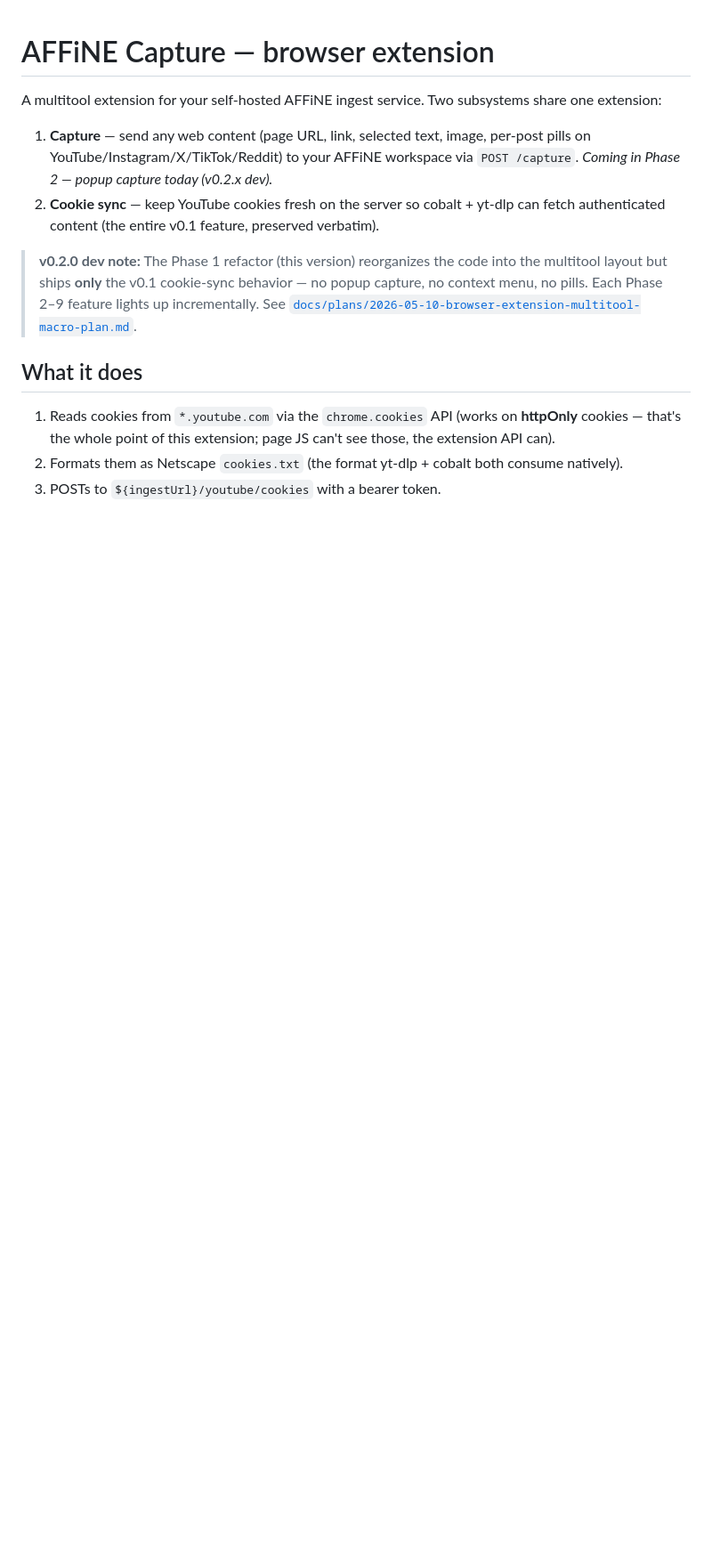
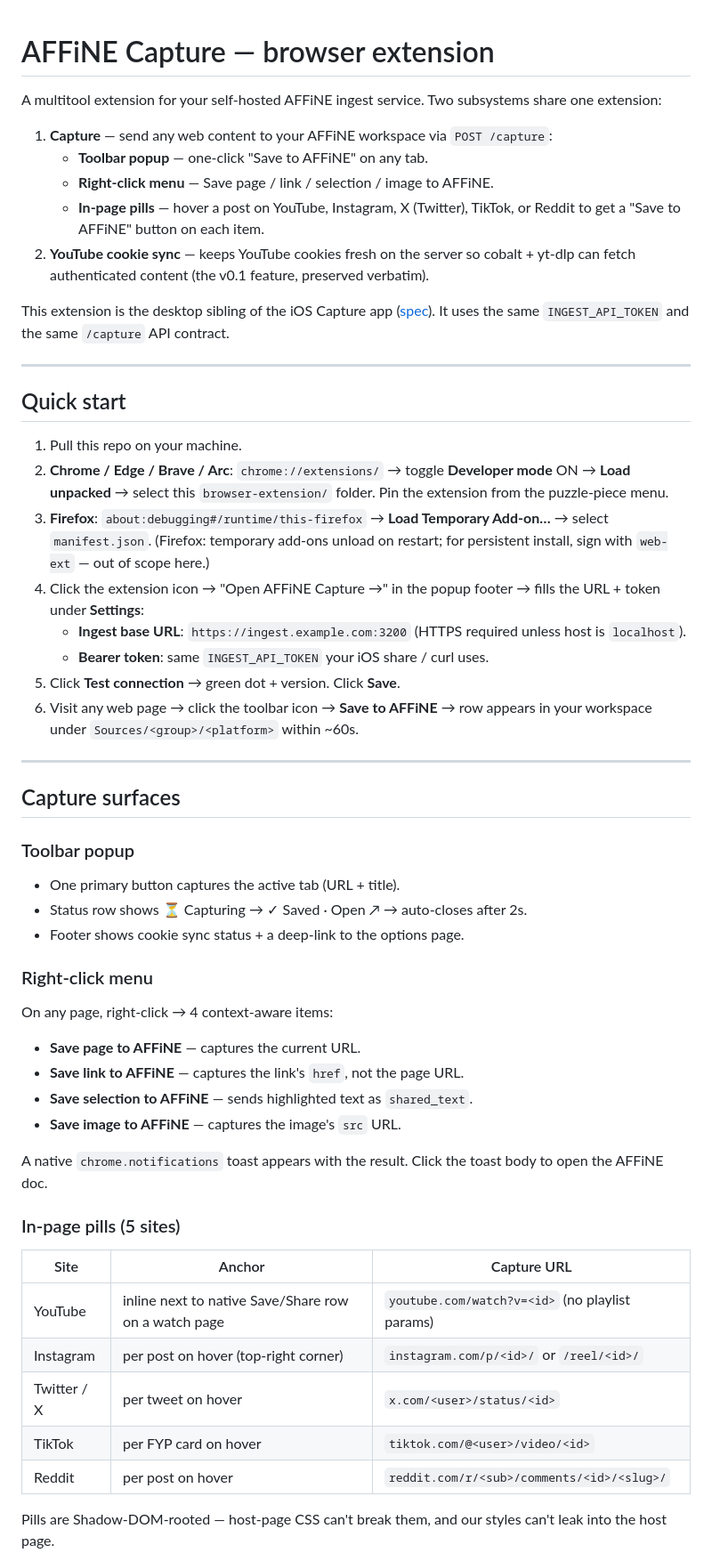
Before and after one commit to sth3no/afffine-selfhost, a Markdown page: browser-extension/README.md, the part around one of its changes. Shown at 89% size. GitHub-like rendering; blank space fills up the shorter version.

```diff
--- a/browser-extension/README.md
+++ b/browser-extension/README.md
@@ -3,25 +3,69 @@
 A multitool extension for your self-hosted AFFiNE ingest service. Two
 subsystems share one extension:
 
-1. **Capture** — send any web content (page URL, link, selected text, image,
-   per-post pills on YouTube/Instagram/X/TikTok/Reddit) to your AFFiNE
-   workspace via `POST /capture`. *Coming in Phase 2 — popup capture today
-   (v0.2.x dev).*
-2. **Cookie sync** — keep YouTube cookies fresh on the server so cobalt +
-   yt-dlp can fetch authenticated content (the entire v0.1 feature, preserved
-   verbatim).
+1. **Capture** — send any web content to your AFFiNE workspace via
+   `POST /capture`:
+   - **Toolbar popup** — one-click "Save to AFFiNE" on any tab.
+   - **Right-click menu** — Save page / link / selection / image to AFFiNE.
+   - **In-page pills** — hover a post on YouTube, Instagram, X (Twitter),
+     TikTok, or Reddit to get a "Save to AFFiNE" button on each item.
+2. **YouTube cookie sync** — keeps YouTube cookies fresh on the server so
+   cobalt + yt-dlp can fetch authenticated content (the v0.1 feature,
+   preserved verbatim).
 
-> **v0.2.0 dev note:** The Phase 1 refactor (this version) reorganizes the
-> code into the multitool layout but ships **only** the v0.1 cookie-sync
-> behavior — no popup capture, no context menu, no pills. Each Phase 2–9
-> feature lights up incrementally. See
-> [`docs/plans/2026-05-10-browser-extension-multitool-macro-plan.md`](../docs/plans/2026-05-10-browser-extension-multitool-macro-plan.md).
+This extension is the desktop sibling of the iOS Capture app
+([spec](../docs/ios-app-spec.md)). It uses the same `INGEST_API_TOKEN` and
+the same `/capture` API contract.
 
-## What it does
+---
 
-1. Reads cookies from `*.youtube.com` via the `chrome.cookies` API
-   (works on **httpOnly** cookies — that's the whole point of this
-   extension; page JS can't see those, the extension API can).
-2. Formats them as Netscape `cookies.txt` (the format yt-dlp + cobalt
-   both consume natively).
-3. POSTs to `${ingestUrl}/youtube/cookies` with a bearer token.
+## Quick start
+
+1. Pull this repo on your machine.
+2. **Chrome / Edge / Brave / Arc**: `chrome://extensions/` → toggle
+   **Developer mode** ON → **Load unpacked** → select this
+   `browser-extension/` folder. Pin the extension from the puzzle-piece menu.
+3. **Firefox**: `about:debugging#/runtime/this-firefox` → **Load Temporary
+   Add-on…** → select `manifest.json`. (Firefox: temporary add-ons unload on
+   restart; for persistent install, sign with `web-ext` — out of scope here.)
+4. Click the extension icon → "Open AFFiNE Capture →" in the popup footer
+   → fills the URL + token under **Settings**:
+   - **Ingest base URL**: `https://ingest.example.com:3200` (HTTPS required
+     unless host is `localhost`).
+   - **Bearer token**: same `INGEST_API_TOKEN` your iOS share / curl uses.
+5. Click **Test connection** → green dot + version. Click **Save**.
+6. Visit any web page → click the toolbar icon → **Save to AFFiNE** → row
+   appears in your workspace under `Sources/<group>/<platform>` within ~60s.
+
+---
+
+## Capture surfaces
+
+### Toolbar popup
+- One primary button captures the active tab (URL + title).
+- Status row shows ⏳ Capturing → ✓ Saved · Open ↗ → auto-closes after 2s.
+- Footer shows cookie sync status + a deep-link to the options page.
+
+### Right-click menu
+On any page, right-click → 4 context-aware items:
+- **Save page to AFFiNE** — captures the current URL.
+- **Save link to AFFiNE** — captures the link's `href`, not the page URL.
+- **Save selection to AFFiNE** — sends highlighted text as `shared_text`.
+- **Save image to AFFiNE** — captures the image's `src` URL.
+
+A native `chrome.notifications` toast appears with the result. Click the
+toast body to open the AFFiNE doc.
+
+### In-page pills (5 sites)
+
+| Site | Anchor | Capture URL |
+|---|---|---|
+| YouTube | inline next to native Save/Share row on a watch page | `youtube.com/watch?v=<id>` (no playlist params) |
+| Instagram | per post on hover (top-right corner) | `instagram.com/p/<id>/` or `/reel/<id>/` |
+| Twitter / X | per tweet on hover | `x.com/<user>/status/<id>` |
+| TikTok | per FYP card on hover | `tiktok.com/@<user>/video/<id>` |
+| Reddit | per post on hover | `reddit.com/r/<sub>/comments/<id>/<slug>/` |
+
+Pills are Shadow-DOM-rooted — host-page CSS can't break them, and our styles
+can't leak into the host page.
+
```
Also changed, not shown: other parts of browser-extension/README.md (+129 -106 lines).
